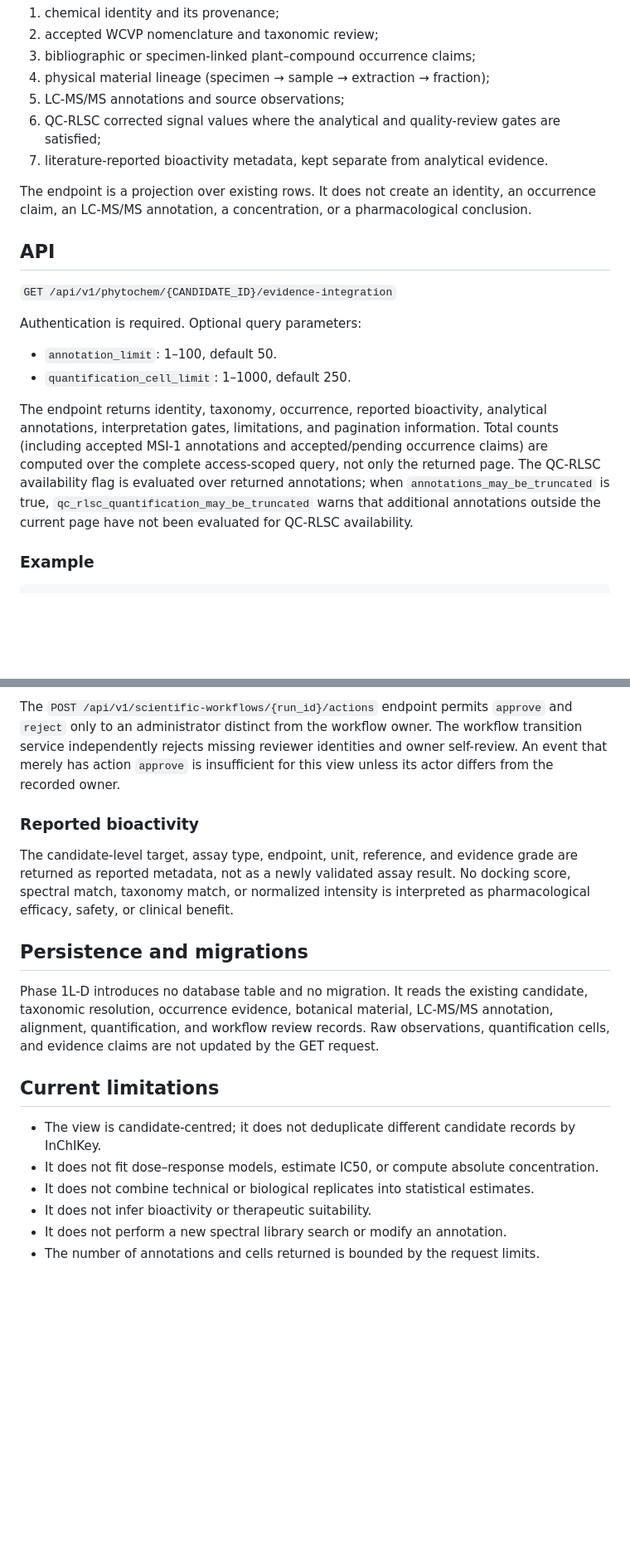
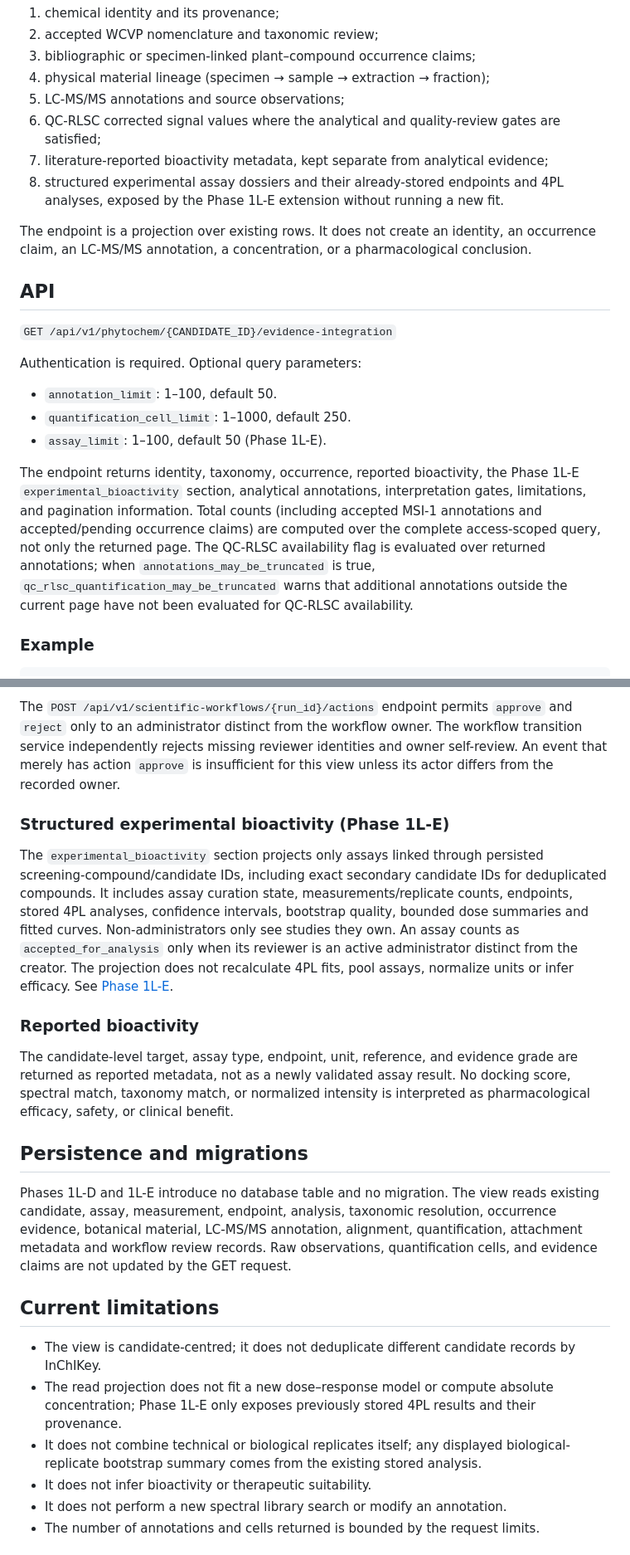
Before and after one commit to diarraibrahimamohamed-ops/nexora_v2, a Markdown page: docs/PHYTOEVIDENCE_PHASE1L_INTEGRATION.md, 2 parts joined by grey strips. Shown at 83% size. GitHub-like rendering; blank space fills up the shorter version.

Commit message:
docs(phytoevidence): update integrated view scope after Phase 1L-E

```diff
--- a/docs/PHYTOEVIDENCE_PHASE1L_INTEGRATION.md
+++ b/docs/PHYTOEVIDENCE_PHASE1L_INTEGRATION.md
@@ -13,7 +13,8 @@ Phase 1L-D connects existing Nexora records into one candidate-centred research
 4. physical material lineage (specimen → sample → extraction → fraction);
 5. LC-MS/MS annotations and source observations;
 6. QC-RLSC corrected signal values where the analytical and quality-review gates are satisfied;
-7. literature-reported bioactivity metadata, kept separate from analytical evidence.
+7. literature-reported bioactivity metadata, kept separate from analytical evidence;
+8. structured experimental assay dossiers and their already-stored endpoints and 4PL analyses, exposed by the Phase 1L-E extension without running a new fit.
 
 The endpoint is a projection over existing rows. It does not create an identity, an occurrence claim, an LC-MS/MS annotation, a concentration, or a pharmacological conclusion.
 
@@ -25,8 +26,9 @@ Authentication is required. Optional query parameters:
 
 - `annotation_limit`: 1–100, default 50.
 - `quantification_cell_limit`: 1–1000, default 250.
+- `assay_limit`: 1–100, default 50 (Phase 1L-E).
 
-The endpoint returns identity, taxonomy, occurrence, reported bioactivity, analytical annotations, interpretation gates, limitations, and pagination information. Total counts (including accepted MSI-1 annotations and accepted/pending occurrence claims) are computed over the complete access-scoped query, not only the returned page. The QC-RLSC availability flag is evaluated over returned annotations; when `annotations_may_be_truncated` is true, `qc_rlsc_quantification_may_be_truncated` warns that additional annotations outside the current page have not been evaluated for QC-RLSC availability.
+The endpoint returns identity, taxonomy, occurrence, reported bioactivity, the Phase 1L-E `experimental_bioactivity` section, analytical annotations, interpretation gates, limitations, and pagination information. Total counts (including accepted MSI-1 annotations and accepted/pending occurrence claims) are computed over the complete access-scoped query, not only the returned page. The QC-RLSC availability flag is evaluated over returned annotations; when `annotations_may_be_truncated` is true, `qc_rlsc_quantification_may_be_truncated` warns that additional annotations outside the current page have not been evaluated for QC-RLSC availability.
 
 ### Example
 
@@ -82,19 +84,23 @@ The projection does not pool biological replicates into a single mean and does n
 
 The `POST /api/v1/scientific-workflows/{run_id}/actions` endpoint permits `approve` and `reject` only to an administrator distinct from the workflow owner. The workflow transition service independently rejects missing reviewer identities and owner self-review. An event that merely has action `approve` is insufficient for this view unless its actor differs from the recorded owner.
 
+### Structured experimental bioactivity (Phase 1L-E)
+
+The `experimental_bioactivity` section projects only assays linked through persisted screening-compound/candidate IDs, including exact secondary candidate IDs for deduplicated compounds. It includes assay curation state, measurements/replicate counts, endpoints, stored 4PL analyses, confidence intervals, bootstrap quality, bounded dose summaries and fitted curves. Non-administrators only see studies they own. An assay counts as `accepted_for_analysis` only when its reviewer is an active administrator distinct from the creator. The projection does not recalculate 4PL fits, pool assays, normalize units or infer efficacy. See [Phase 1L-E](PHYTOEVIDENCE_PHASE1L_BIOACTIVITY_LINKAGE.md).
+
 ### Reported bioactivity
 
 The candidate-level target, assay type, endpoint, unit, reference, and evidence grade are returned as reported metadata, not as a newly validated assay result. No docking score, spectral match, taxonomy match, or normalized intensity is interpreted as pharmacological efficacy, safety, or clinical benefit.
 
 ## Persistence and migrations
 
-Phase 1L-D introduces no database table and no migration. It reads the existing candidate, taxonomic resolution, occurrence evidence, botanical material, LC-MS/MS annotation, alignment, quantification, and workflow review records. Raw observations, quantification cells, and evidence claims are not updated by the GET request.
+Phases 1L-D and 1L-E introduce no database table and no migration. The view reads existing candidate, assay, measurement, endpoint, analysis, taxonomic resolution, occurrence evidence, botanical material, LC-MS/MS annotation, alignment, quantification, attachment metadata and workflow review records. Raw observations, quantification cells, and evidence claims are not updated by the GET request.
 
 ## Current limitations
 
 - The view is candidate-centred; it does not deduplicate different candidate records by InChIKey.
-- It does not fit dose–response models, estimate IC50, or compute absolute concentration.
-- It does not combine technical or biological replicates into statistical estimates.
+- The read projection does not fit a new dose–response model or compute absolute concentration; Phase 1L-E only exposes previously stored 4PL results and their provenance.
+- It does not combine technical or biological replicates itself; any displayed biological-replicate bootstrap summary comes from the existing stored analysis.
 - It does not infer bioactivity or therapeutic suitability.
 - It does not perform a new spectral library search or modify an annotation.
 - The number of annotations and cells returned is bounded by the request limits.
```
